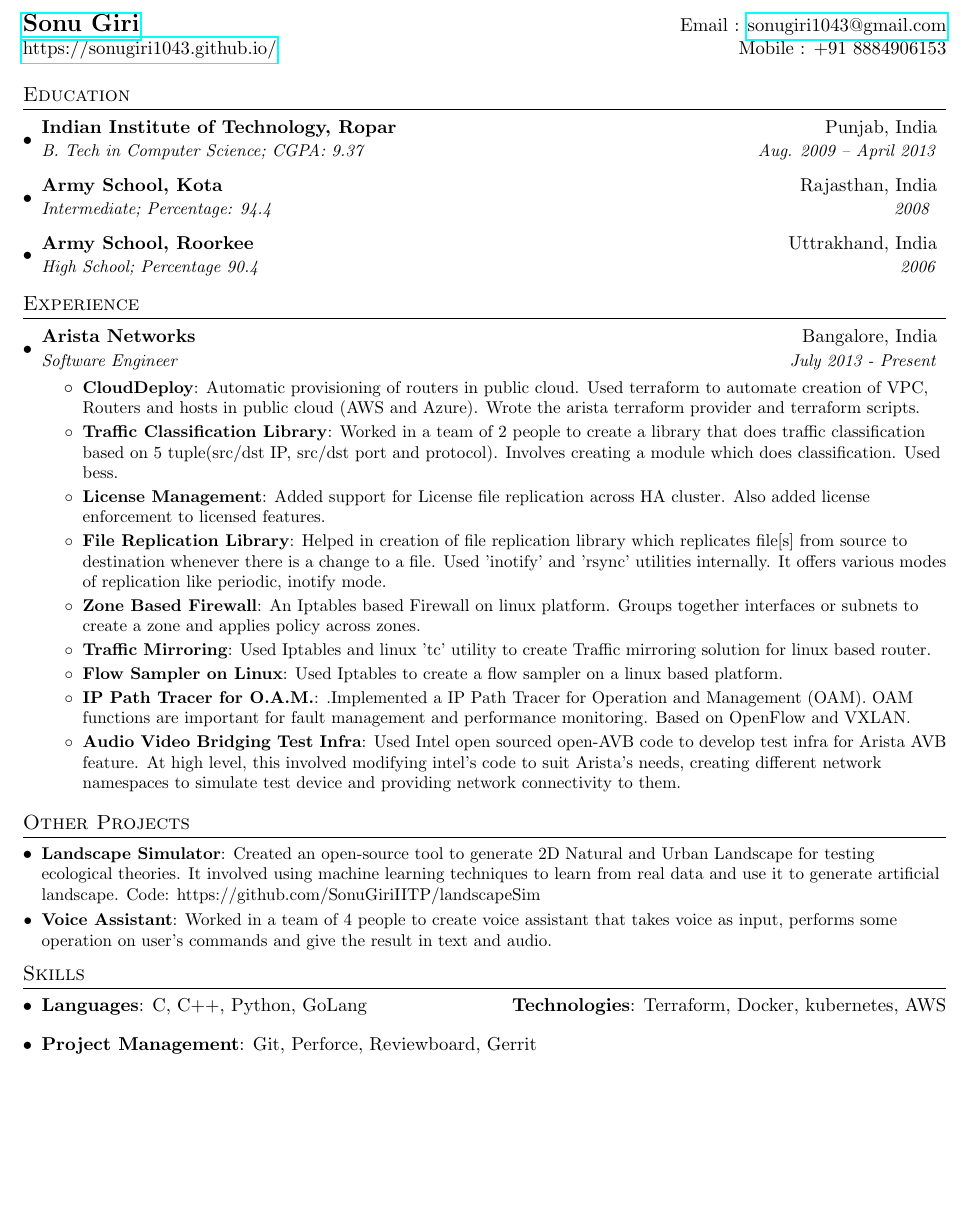
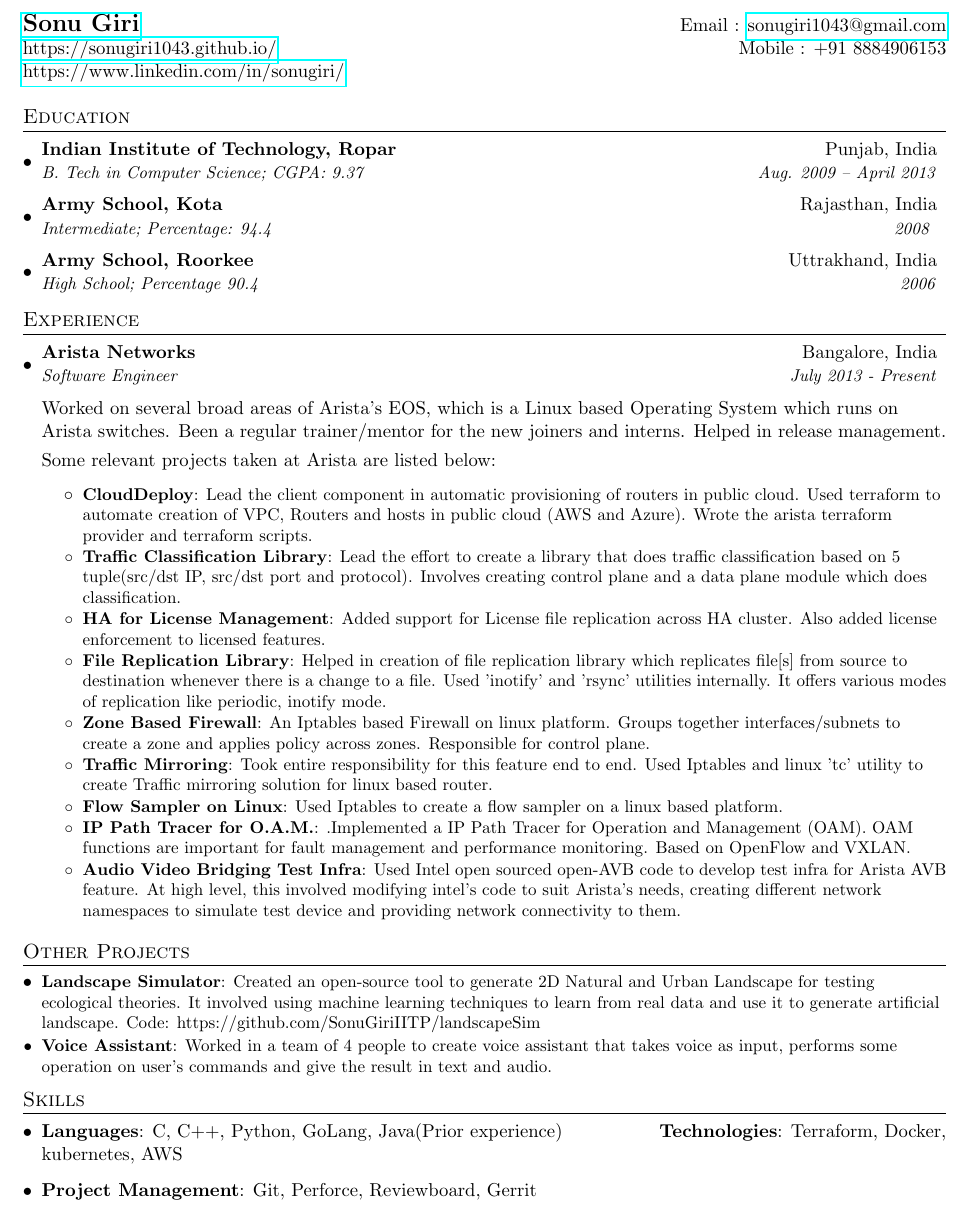
Before and after one commit to sonugiri1043/sonugiri1043.github.io, a LaTeX CV (resume.tex): part of the page, cut so that both start at the same text, the shorter picture padded with empty space. Compiled offline with pdfLaTeX.

Commit message:
Updated resume

```diff
--- a/resume.tex
+++ b/resume.tex
@@ -77,6 +77,7 @@
 \begin{tabular*}{\textwidth}{l@{\extracolsep{\fill}}r}
   \textbf{\href{https://www.linkedin.com/in/sonugiri/}{\Large Sonu Giri}} & Email : \href{mailto:sonugiri1043@gmail.com}{sonugiri1043@gmail.com}\\
   \href{https://sonugiri1043.github.io/}{https://sonugiri1043.github.io/} & Mobile : +91 8884906153 \\
+  \href{https://www.linkedin.com/in/sonugiri/}{https://www.linkedin.com/in/sonugiri/} \\
 \end{tabular*}
 
 
@@ -102,19 +103,24 @@
     \resumeSubheading
       {Arista Networks}{Bangalore, India}
       {Software Engineer}{July 2013 - Present}
+
+      \begin{flushleft}Worked on several broad areas of Arista's EOS, which is a Linux based Operating System which runs on Arista switches. Been a regular trainer/mentor for the new joiners and interns. Helped in release management.
+
+      Some relevant projects taken at Arista are listed below:
+      \end{flushleft}
       \resumeItemListStart
         \resumeItem{CloudDeploy}
-          {Automatic provisioning of routers in public cloud. Used terraform to automate creation of VPC, Routers and hosts in public cloud (AWS and Azure). Wrote the arista terraform provider and terraform scripts.}
+          {Lead the client component in automatic provisioning of routers in public cloud. Used terraform to automate creation of VPC, Routers and hosts in public cloud (AWS and Azure). Wrote the arista terraform provider and terraform scripts.}
         \resumeItem{Traffic Classification Library}
-          {Worked in a team of 2 people to create a library that does traffic classification based on 5 tuple(src/dst IP, src/dst port and protocol). Involves creating a module which does classification. Used bess.}
-        \resumeItem{License Management}
+          {Lead the effort to create a library that does traffic classification based on 5 tuple(src/dst IP, src/dst port and protocol). Involves creating control plane and a data plane module which does classification.}
+        \resumeItem{HA for License Management}
           {Added support for License file replication across HA cluster. Also added license enforcement to licensed features.}
         \resumeItem{File Replication Library}
           {Helped in creation of file replication library which replicates file[s] from source to destination whenever there is a change to a file. Used 'inotify' and 'rsync' utilities internally. It offers various modes of replication like periodic, inotify mode.}
         \resumeItem{Zone Based Firewall}
-          {An Iptables based Firewall on linux platform. Groups together interfaces or subnets to create a zone and applies policy across zones.}
+          {An Iptables based Firewall on linux platform. Groups together interfaces/subnets to create a zone and applies policy across zones. Responsible for control plane.}
         \resumeItem{Traffic Mirroring}
-          {Used Iptables and linux 'tc' utility to create Traffic mirroring solution for linux based router.}
+          {Took entire responsibility for this feature end to end. Used Iptables and linux 'tc' utility to create Traffic mirroring solution for linux based router.}
         \resumeItem{Flow Sampler on Linux}
           {Used Iptables to create a flow sampler on a linux based platform.}
         \resumeItem{IP Path Tracer for O.A.M.}
@@ -141,7 +147,7 @@
 \section{Skills}
  \resumeSubHeadingListStart
    \item{
-     \textbf{Languages}{: C, C++, Python, GoLang}
+     \textbf{Languages}{: C, C++, Python, GoLang, Java(Prior experience)}
      \hfill
      \textbf{Technologies}{: Terraform, Docker, kubernetes, AWS}
      }
```
